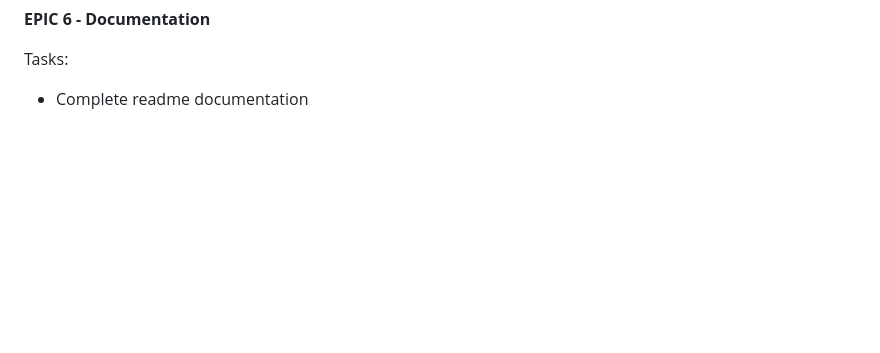
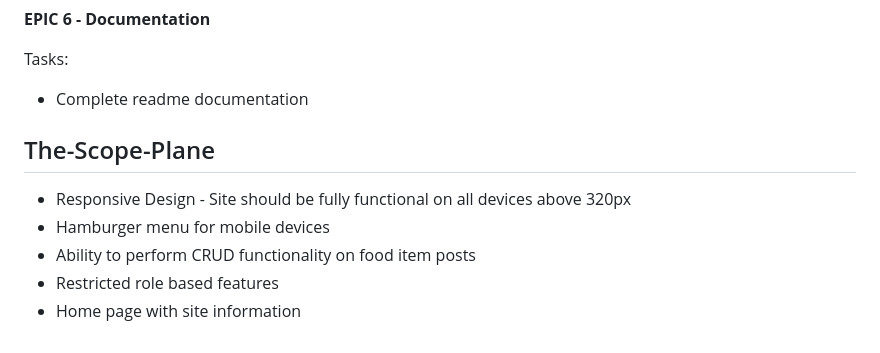
Before and after one commit to samuelandersoncodes/save-food, a Markdown page: README.md, the part around the change. Rendered like a GitHub page; blank space fills up the shorter version.

Commit message:
docs: Add scope plane to readme

```diff
--- a/README.md
+++ b/README.md
@@ -150,3 +150,11 @@ As a developer, I need to deploy the project to heroku so that it is live for us
 Tasks:
 
 * Complete readme documentation
+
+## The-Scope-Plane
+
+* Responsive Design - Site should be fully functional on all devices above 320px
+* Hamburger menu for mobile devices
+* Ability to perform CRUD functionality on food item posts
+* Restricted role based features
+* Home page with site information
```
